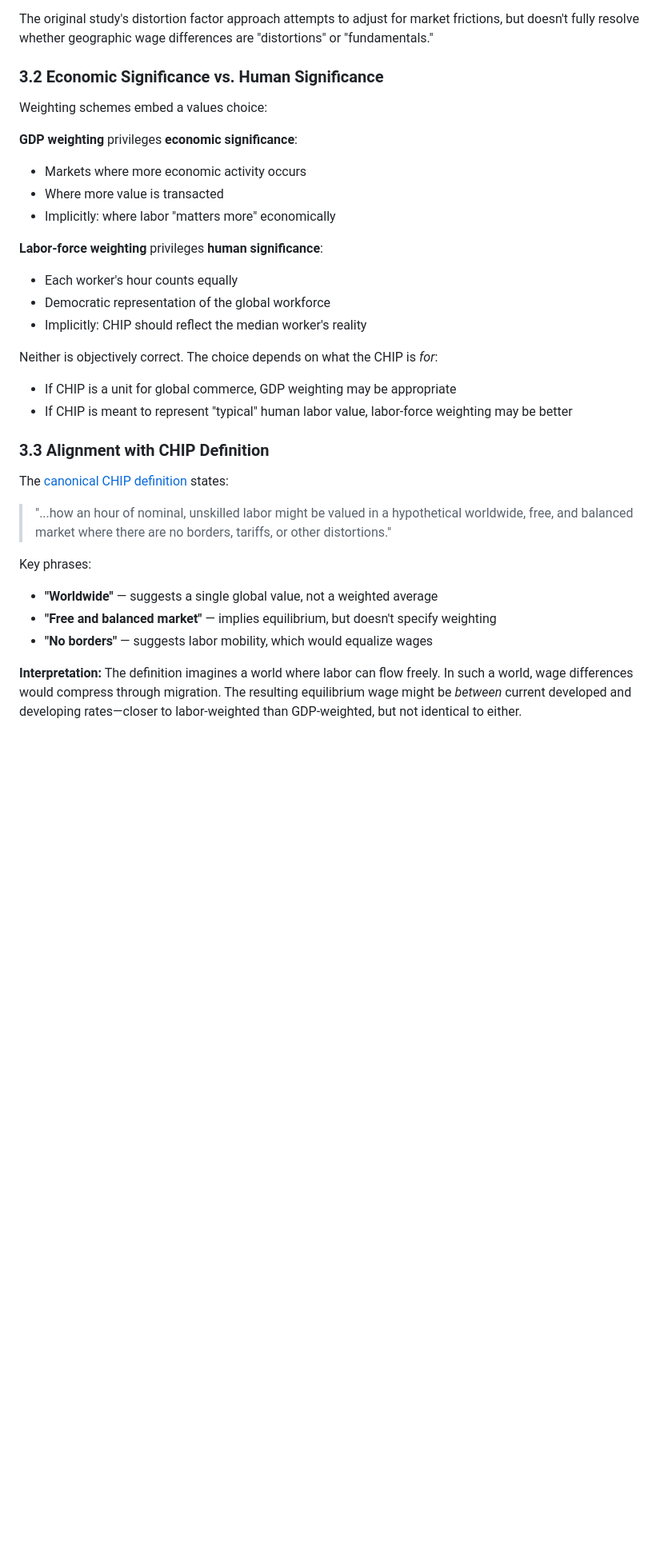
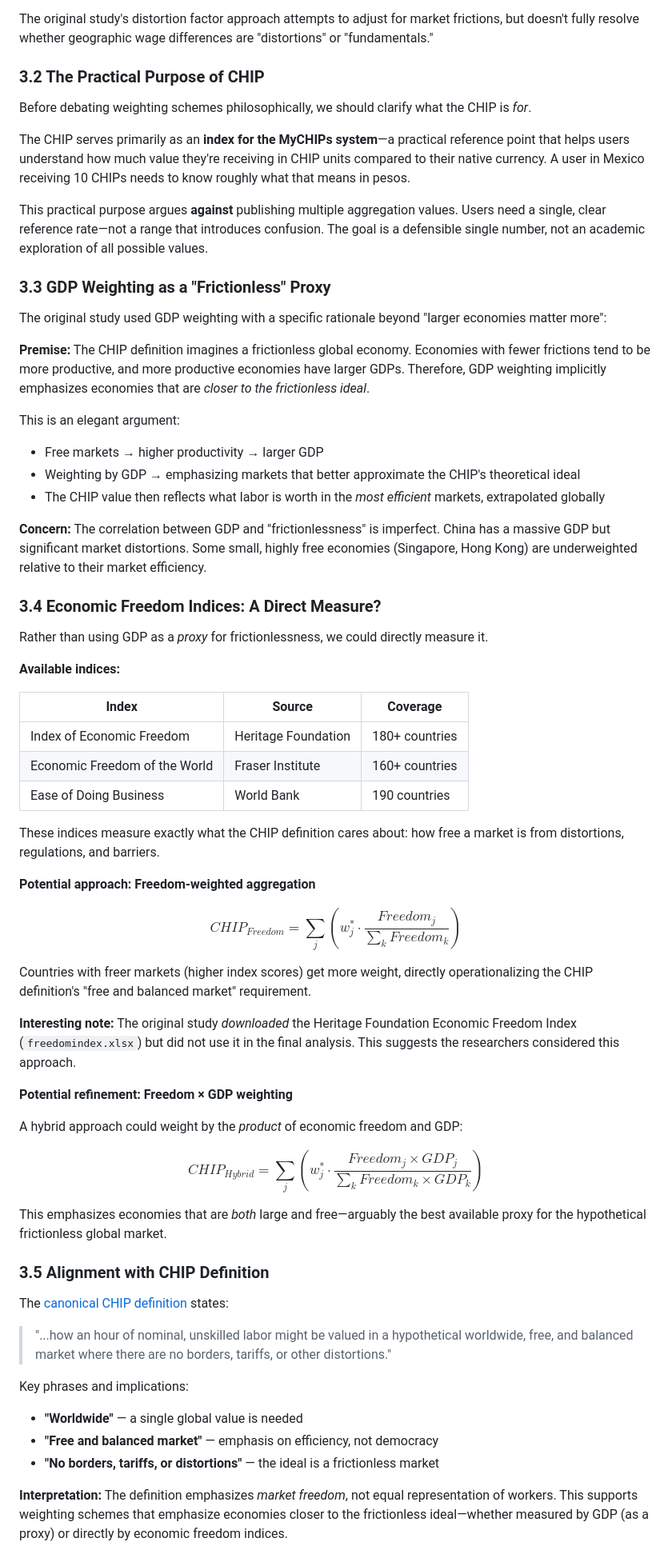
Before and after one commit to gotchoices/chip, a Markdown page: docs/weighting-analysis.md, the part around one of its changes. Shown at 80% size. Rendered like a GitHub page; blank space fills up the shorter version.

```diff
--- a/docs/weighting-analysis.md
+++ b/docs/weighting-analysis.md
@@ -140,34 +142,67 @@ A core question: in a hypothetical borderless global market, would one hour of u
 
 The original study's distortion factor approach attempts to adjust for market frictions, but doesn't fully resolve whether geographic wage differences are "distortions" or "fundamentals."
 
-### 3.2 Economic Significance vs. Human Significance
+### 3.2 The Practical Purpose of CHIP
 
-Weighting schemes embed a values choice:
+Before debating weighting schemes philosophically, we should clarify what the CHIP is *for*.
 
-**GDP weighting** privileges **economic significance**:
-- Markets where more economic activity occurs
-- Where more value is transacted
-- Implicitly: where labor "matters more" economically
+The CHIP serves primarily as an **index for the MyCHIPs system**—a practical reference point that helps users understand how much value they're receiving in CHIP units compared to their native currency. A user in Mexico receiving 10 CHIPs needs to know roughly what that means in pesos.
 
-**Labor-force weighting** privileges **human significance**:
-- Each worker's hour counts equally
-- Democratic representation of the global workforce
-- Implicitly: CHIP should reflect the median worker's reality
+This practical purpose argues **against** publishing multiple aggregation values. Users need a single, clear reference rate—not a range that introduces confusion. The goal is a defensible single number, not an academic exploration of all possible values.
 
-Neither is objectively correct. The choice depends on what the CHIP is *for*:
-- If CHIP is a unit for global commerce, GDP weighting may be appropriate
-- If CHIP is meant to represent "typical" human labor value, labor-force weighting may be better
+### 3.3 GDP Weighting as a "Frictionless" Proxy
 
-### 3.3 Alignment with CHIP Definition
+The original study used GDP weighting with a specific rationale beyond "larger economies matter more":
+
+**Premise:** The CHIP definition imagines a frictionless global economy. Economies with fewer frictions tend to be more productive, and more productive economies have larger GDPs. Therefore, GDP weighting implicitly emphasizes economies that are *closer to the frictionless ideal*.
+
+This is an elegant argument:
+- Free markets → higher productivity → larger GDP
+- Weighting by GDP → emphasizing markets that better approximate the CHIP's theoretical ideal
+- The CHIP value then reflects what labor is worth in the *most efficient* markets, extrapolated globally
+
+**Concern:** The correlation between GDP and "frictionlessness" is imperfect. China has a massive GDP but significant market distortions. Some small, highly free economies (Singapore, Hong Kong) are underweighted relative to their market efficiency.
+
+### 3.4 Economic Freedom Indices: A Direct Measure?
+
+Rather than using GDP as a *proxy* for frictionlessness, we could directly measure it.
+
+**Available indices:**
+
+| Index | Source | Coverage |
+|-------|--------|----------|
+| Index of Economic Freedom | Heritage Foundation | 180+ countries |
+| Economic Freedom of the World | Fraser Institute | 160+ countries |
+| Ease of Doing Business | World Bank | 190 countries |
+
+These indices measure exactly what the CHIP definition cares about: how free a market is from distortions, regulations, and barriers.
+
+**Potential approach: Freedom-weighted aggregation**
+
+$$CHIP_{Freedom} = \sum_j \left( w^*_j \cdot \frac{Freedom_j}{\sum_k Freedom_k} \right)$$
+
+Countries with freer markets (higher index scores) get more weight, directly operationalizing the CHIP definition's "free and balanced market" requirement.
+
+**Interesting note:** The original study *downloaded* the Heritage Foundation Economic Freedom Index (`freedomindex.xlsx`) but did not use it in the final analysis. This suggests the researchers considered this approach.
+
+**Potential refinement: Freedom × GDP weighting**
+
+A hybrid approach could weight by the *product* of economic freedom and GDP:
+
+$$CHIP_{Hybrid} = \sum_j \left( w^*_j \cdot \frac{Freedom_j \times GDP_j}{\sum_k Freedom_k \times GDP_k} \right)$$
+
+This emphasizes economies that are *both* large and free—arguably the best available proxy for the hypothetical frictionless global market.
+
+### 3.5 Alignment with CHIP Definition
 
 The [canonical CHIP definition](https://gotchoices.org/mychips/definition.html) states:
 
 > "...how an hour of nominal, unskilled labor might be valued in a hypothetical worldwide, free, and balanced market where there are no borders, tariffs, or other distortions."
 
-Key phrases:
-- **"Worldwide"** — suggests a single global value, not a weighted average
-- **"Free and balanced market"** — implies equilibrium, but doesn't specify weighting
-- **"No borders"** — suggests labor mobility, which would equalize wages
+Key phrases and implications:
+- **"Worldwide"** — a single global value is needed
+- **"Free and balanced market"** — emphasis on efficiency, not democracy
+- **"No borders, tariffs, or distortions"** — the ideal is a frictionless market
 
-**Interpretation:** The definition imagines a world where labor can flow freely. In such a world, wage differences would compress through migration. The resulting equilibrium wage might be *between* current developed and developing rates—closer to labor-weighted than GDP-weighted, but not identical to either.
+**Interpretation:** The definition emphasizes *market freedom*, not equal representation of workers. This supports weighting schemes that emphasize economies closer to the frictionless ideal—whether measured by GDP (as a proxy) or directly by economic freedom indices.
 
```
Also changed, not shown: other parts of docs/weighting-analysis.md (+33 -27 lines), README.md (+36 -44 lines), docs/STATUS.md (added, +134 -0 lines).
